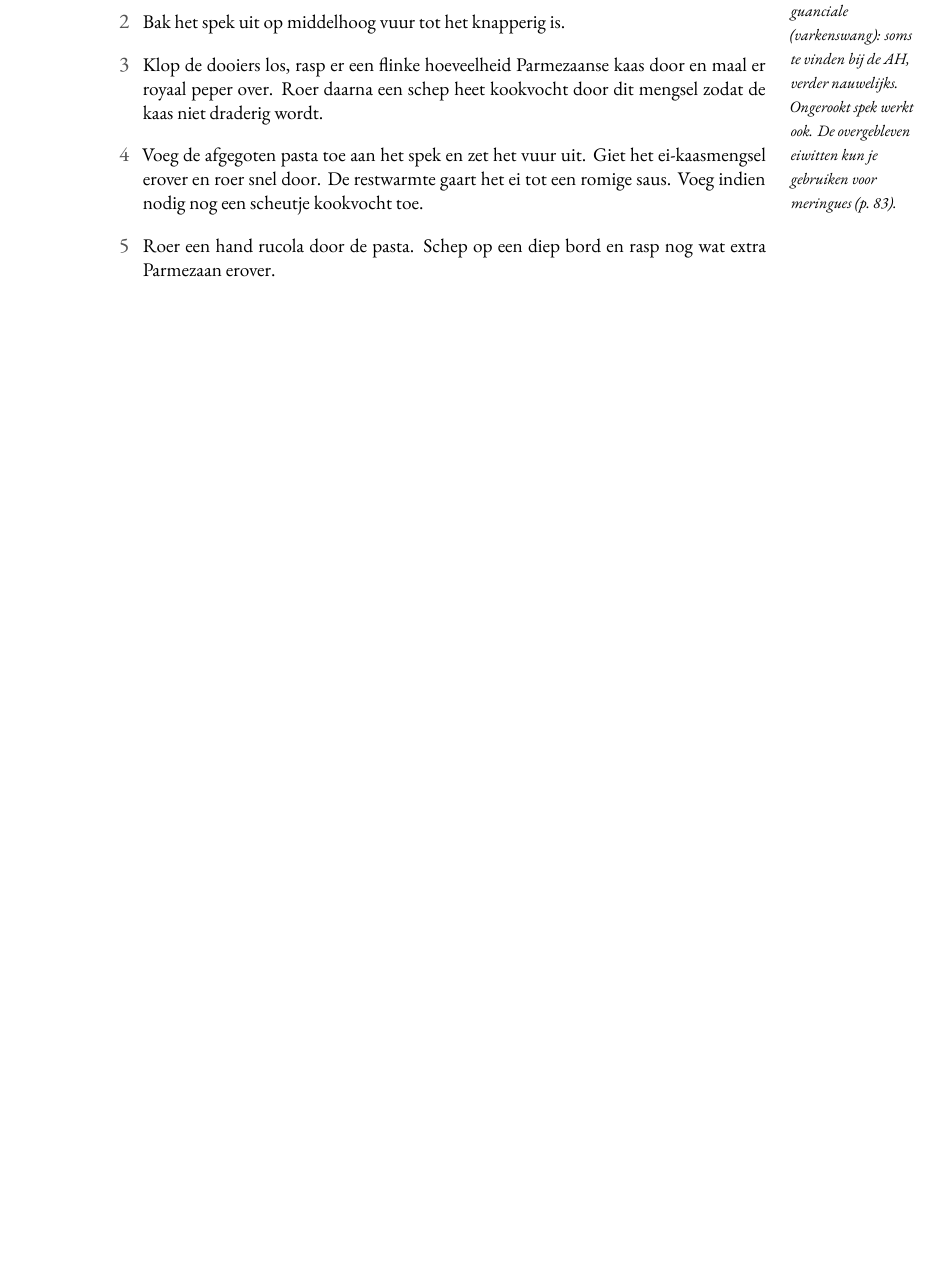
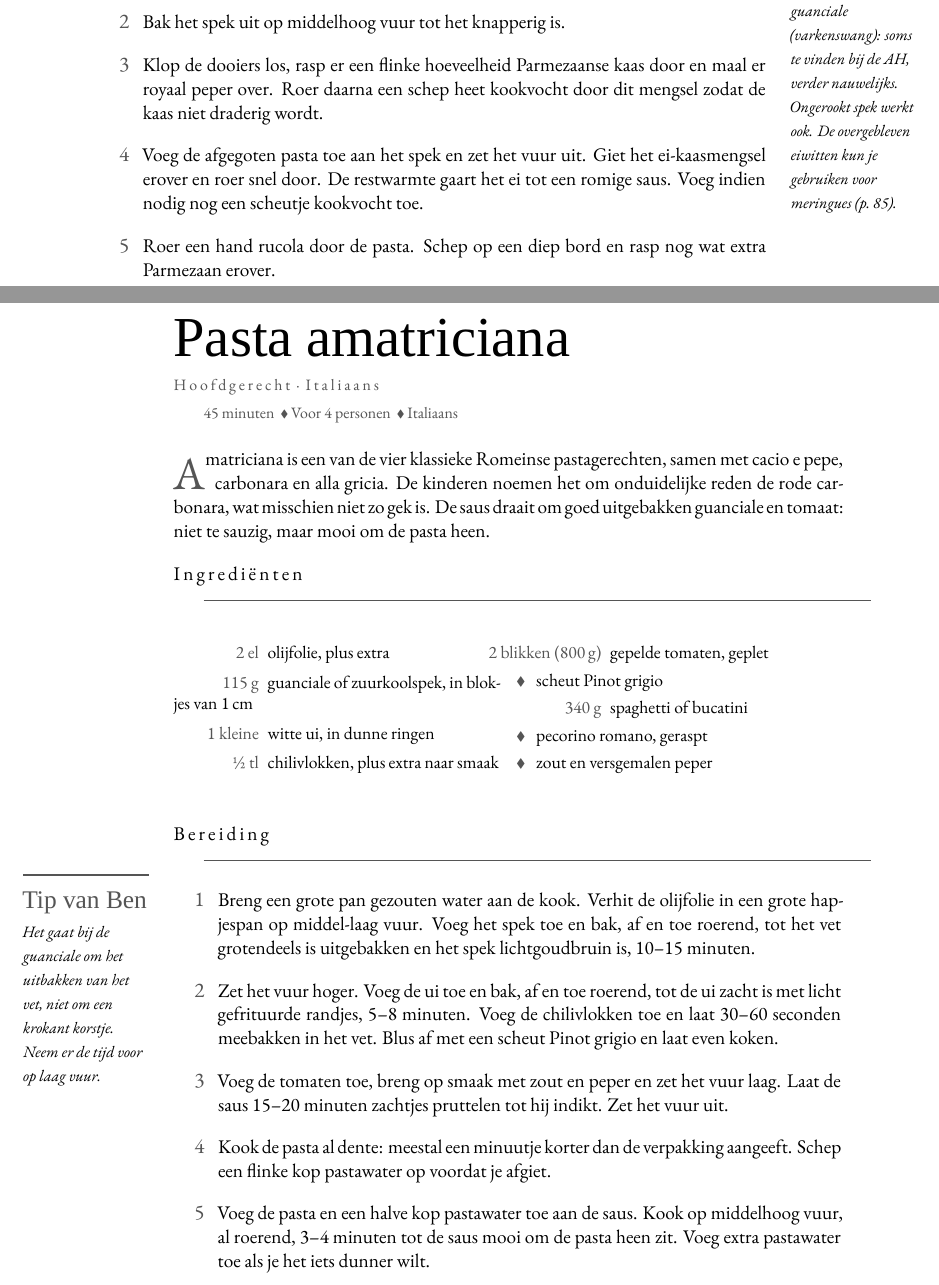
Before and after one commit to spoorcc/kookboek, a LaTeX book (main.tex, which reads recipes/pasta-amatriciana.tex): part of page 55 of 102 before the commit and two parts of pages 55 and 56 of 104 after it, the two joined at a grey line, cut so that both start at the same text, the shorter picture padded with empty space. Compiled offline with XeLaTeX; a missing font is replaced by an installed copy or a similar font.

Commit message:
Amatriciana

```diff
--- /dev/null
+++ b/recipes/pasta-amatriciana.tex
@@ -0,0 +1,49 @@
+\begin{recipe}{Pasta amatriciana}
+\kicker{Hoofdgerecht · Italiaans}
+\index[register]{Pasta amatriciana}
+\index[register]{Guanciale}
+\index[register]{Pecorino}
+\index[register]{Tomatensaus}
+
+\meta{45 minuten \dvd Voor 4 personen \dvd Italiaans}
+
+\lettrine{A}{matriciana} is een van de vier klassieke Romeinse pastagerechten,
+samen met cacio e pepe, carbonara en alla gricia. De kinderen noemen het
+om onduidelijke reden de rode carbonara, wat misschien niet zo gek is.
+De saus draait om goed uitgebakken guanciale en tomaat: niet te sauzig, maar
+mooi om de pasta heen.
+
+\blockrule{Ingrediënten}
+\begin{ingredients}
+  \ing{2 el}{olijfolie, plus extra}
+  \ing{115 g}{guanciale of zuurkoolspek, in blokjes van 1\,cm}\index[register]{Guanciale}
+  \ing{1 kleine}{witte ui, in dunne ringen}
+  \ing{½ tl}{chilivlokken, plus extra naar smaak}
+  \ing{2 blikken (800\,g)}{gepelde tomaten, geplet}\index[register]{Tomaten}
+  \ingb{scheut Pinot grigio}
+  \ing{340 g}{spaghetti of bucatini}
+  \ingb{pecorino romano, geraspt}\index[register]{Pecorino}
+  \ingb{zout en versgemalen peper}
+\end{ingredients}
+
+\blockrule{Bereiding}
+\tip{Het gaat bij de guanciale om het uitbakken van het vet, niet om een krokant korstje. Neem er de tijd voor op laag vuur.}
+\begin{steps}
+  \item Breng een grote pan gezouten water aan de kook. Verhit de olijfolie in
+        een grote hapjespan op middel-laag vuur. Voeg het spek toe en bak,
+        af en toe roerend, tot het vet grotendeels is uitgebakken en het spek
+        lichtgoudbruin is, 10--15 minuten.
+  \item Zet het vuur hoger. Voeg de ui toe en bak, af en toe roerend, tot de ui
+        zacht is met licht gefrituurde randjes, 5--8 minuten. Voeg de chilivlokken
+        toe en laat 30--60 seconden meebakken in het vet. Blus af met een
+        scheut Pinot grigio en laat even koken.
+  \item Voeg de tomaten toe, breng op smaak met zout en peper en zet het vuur
+        laag. Laat de saus 15--20 minuten zachtjes pruttelen tot hij indikt.
+        Zet het vuur uit.
+  \item Kook de pasta al dente: meestal een minuutje korter dan de verpakking
+        aangeeft. Schep een flinke kop pastawater op voordat je afgiet.
+  \item Voeg de pasta en een halve kop pastawater toe aan de saus. Kook op
+        middelhoog vuur, al roerend, 3--4 minuten tot de saus mooi om de pasta
+        heen zit. Voeg extra pastawater toe als je het iets dunner wilt.
+  \item Haal van het vuur. Breng op smaak met zout, peper.
+  \item Verdeel over borden. Rasp ruim pecorino erover en geef eventueel nog
```
Also changed, not shown: TODO.md (+1 -1 lines), main.tex (+1 -0 lines), recipes/pasta-amatriciana.tex (4 more changed lines).
